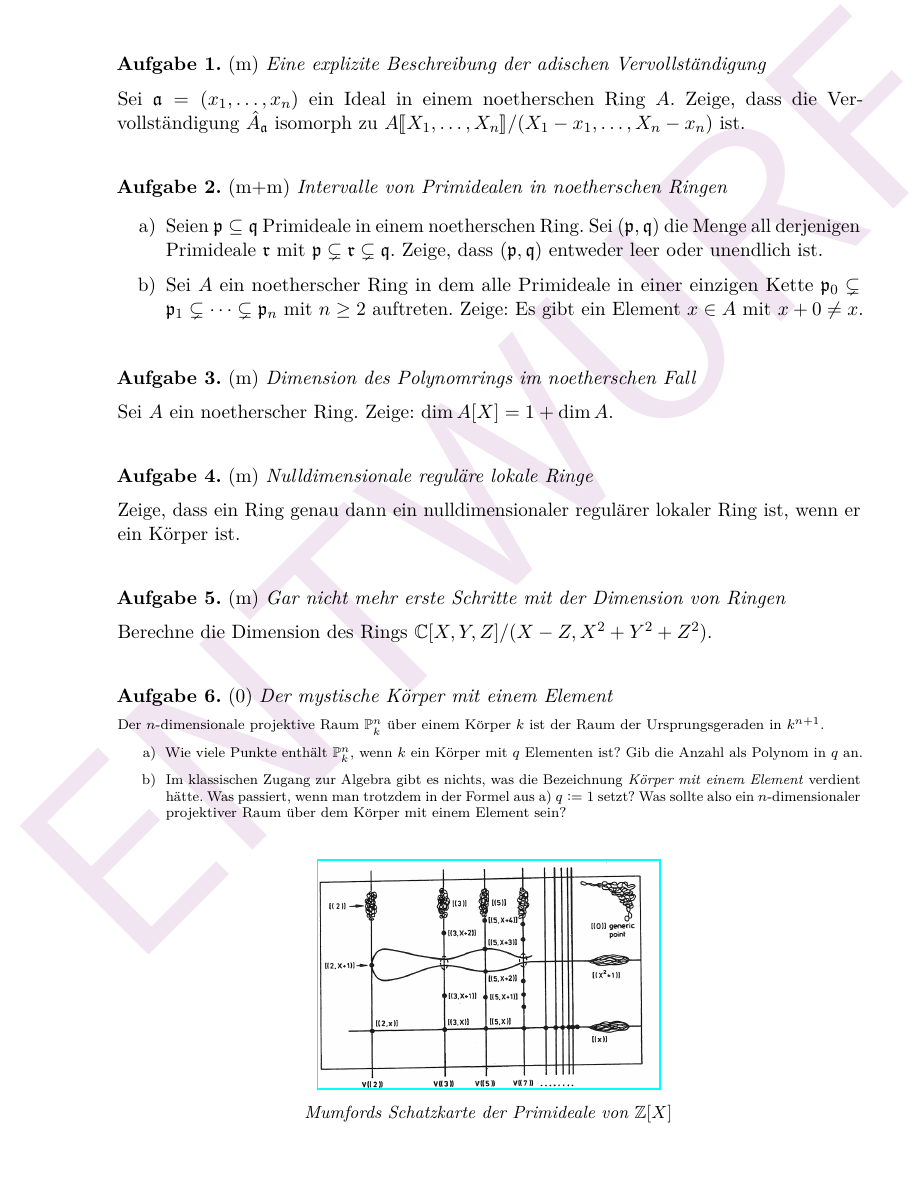
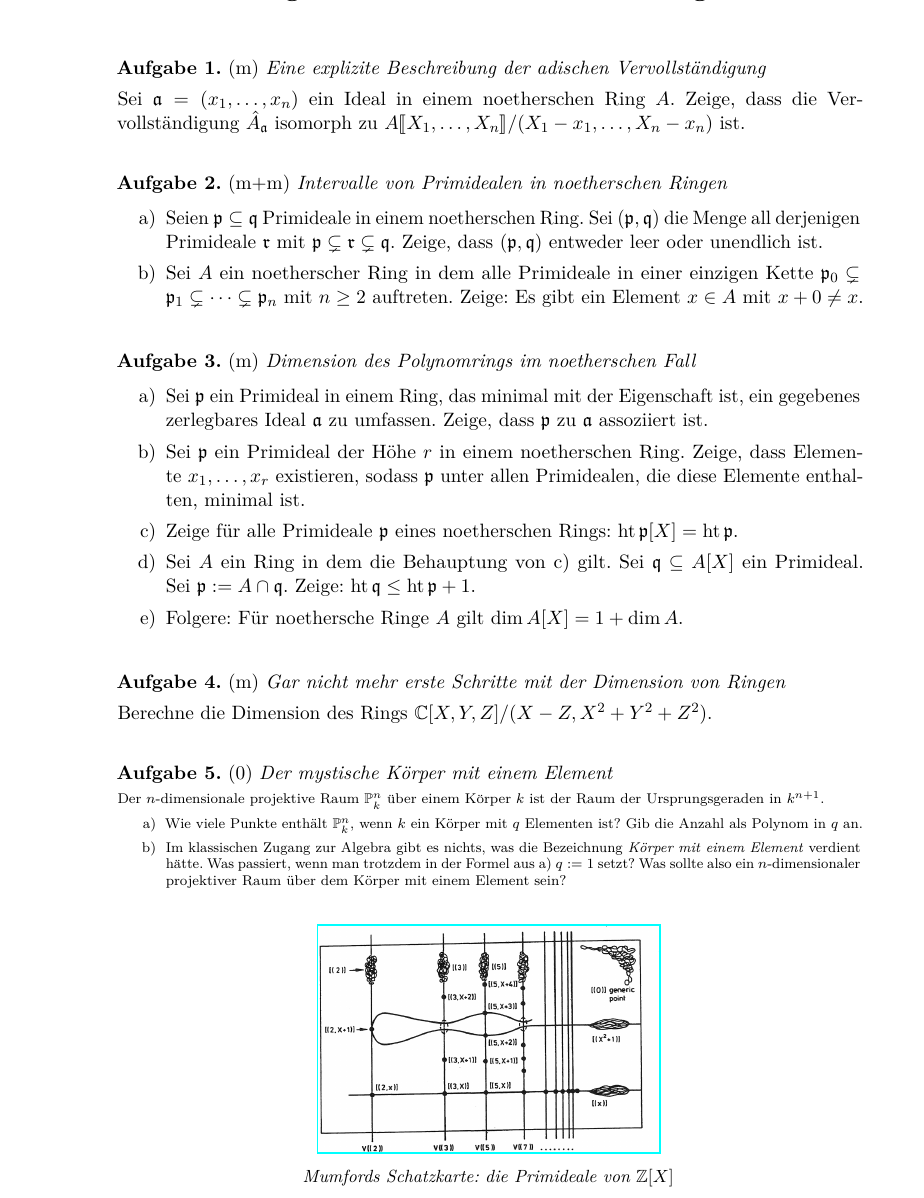
Before and after one commit to iblech/algebra, a LaTeX problem sheet (kommalg/uebung15.tex, which reads kommalg/uebblatt.cls): part of the page, cut so that both start at the same text, the shorter picture padded with empty space. Compiled offline with pdfLaTeX.

Commit message:
Blatt 15 fertig

```diff
--- a/kommalg/uebblatt.cls
+++ b/kommalg/uebblatt.cls
@@ -172,6 +172,7 @@
 \DeclareMathOperator{\Image}{im}
 \DeclareMathOperator{\Ob}{Ob}
 \DeclareMathOperator{\Sing}{Sing}
+\DeclareMathOperator{\height}{ht}
 \newcommand{\Open}{\mathrm{Op}}
 \newcommand{\?}{\,{:}\,}
 \renewcommand{\_}{\mathpunct{.}\,}
--- a/kommalg/uebung15.tex
+++ b/kommalg/uebung15.tex
@@ -1,4 +1,4 @@
-\documentclass[entwurf]{uebblatt}
+\documentclass{uebblatt}
 
 \begin{document}
 
@@ -24,13 +27,24 @@ Zeige: Es gibt ein Element~$x \in A$ mit~$x + 0 \neq x$.
 \end{aufgabe}
 
 \begin{aufgabe}{m}{Dimension des Polynomrings im noetherschen Fall}
-Sei~$A$ ein noetherscher Ring. Zeige: $\dim A[X] = 1 + \dim A$.
-% Teilaufgabe dazu formulieren!
-\end{aufgabe}
-
-\begin{aufgabe}{m}{Nulldimensionale reguläre lokale Ringe}
-Zeige, dass ein Ring genau dann ein nulldimensionaler regulärer lokaler Ring
-ist, wenn er ein Körper ist.
+\begin{enumerate}
+\item Sei~$\ppp$ ein Primideal in einem Ring, das minimal mit der Eigenschaft
+ist, ein gegebenes zerlegbares Ideal~$\aaa$ zu umfassen. Zeige, dass~$\ppp$
+zu~$\aaa$ assoziiert ist.
+\item Sei~$\ppp$ ein Primideal der Höhe~$r$ in einem noetherschen Ring.
+Zeige, dass Elemente~$x_1,\ldots,x_r$ existieren, sodass~$\ppp$ unter allen
+Primidealen, die diese Elemente enthalten, minimal ist.
+% Satz 46.1
+\item Zeige für alle Primideale~$\ppp$ eines noetherschen Rings:~$\height
+\ppp[X] = \height \ppp$.
+% b) und Folgerung 45.14
+\item Sei~$A$ ein Ring in dem die Behauptung von~c) gilt.
+Sei~$\qqq \subseteq A[X]$ ein Primideal. Sei~$\ppp \defeq A \cap \qqq$.
+Zeige:~$\height \qqq \leq \height \ppp + 1$.
+% Induktion über die Höhe von q. Im Induktionsschritt ein q' < q mit um eins
+% verminderter Höhe hernehmen. Dran denken, dass p[X] <= q (und p'[X] <= q').
+\item Folgere: Für noethersche Ringe~$A$ gilt $\dim A[X] = 1 + \dim A$.
+\end{enumerate}
 \end{aufgabe}
 
 \begin{aufgabe}{m}{Gar nicht mehr erste Schritte mit der Dimension von Ringen}
@@ -54,7 +68,7 @@ projektiver Raum über dem Körper mit einem Element sein?
 \centering
 \href{http://www.neverendingbooks.org/mumfords-treasure-map}{\includegraphics[scale=0.2]{images/mumfords-treasure-map}} \\[0.5em]
 \small
-\emph{Mumfords Schatzkarte der Primideale von~$\ZZ[X]$}
+\emph{Mumfords Schatzkarte: die Primideale von~$\ZZ[X]$}
 
 \end{document}
 
```
Also changed, not shown: kommalg/uebung15.pdf, kommalg/uebung15.tex (8 more changed lines).
